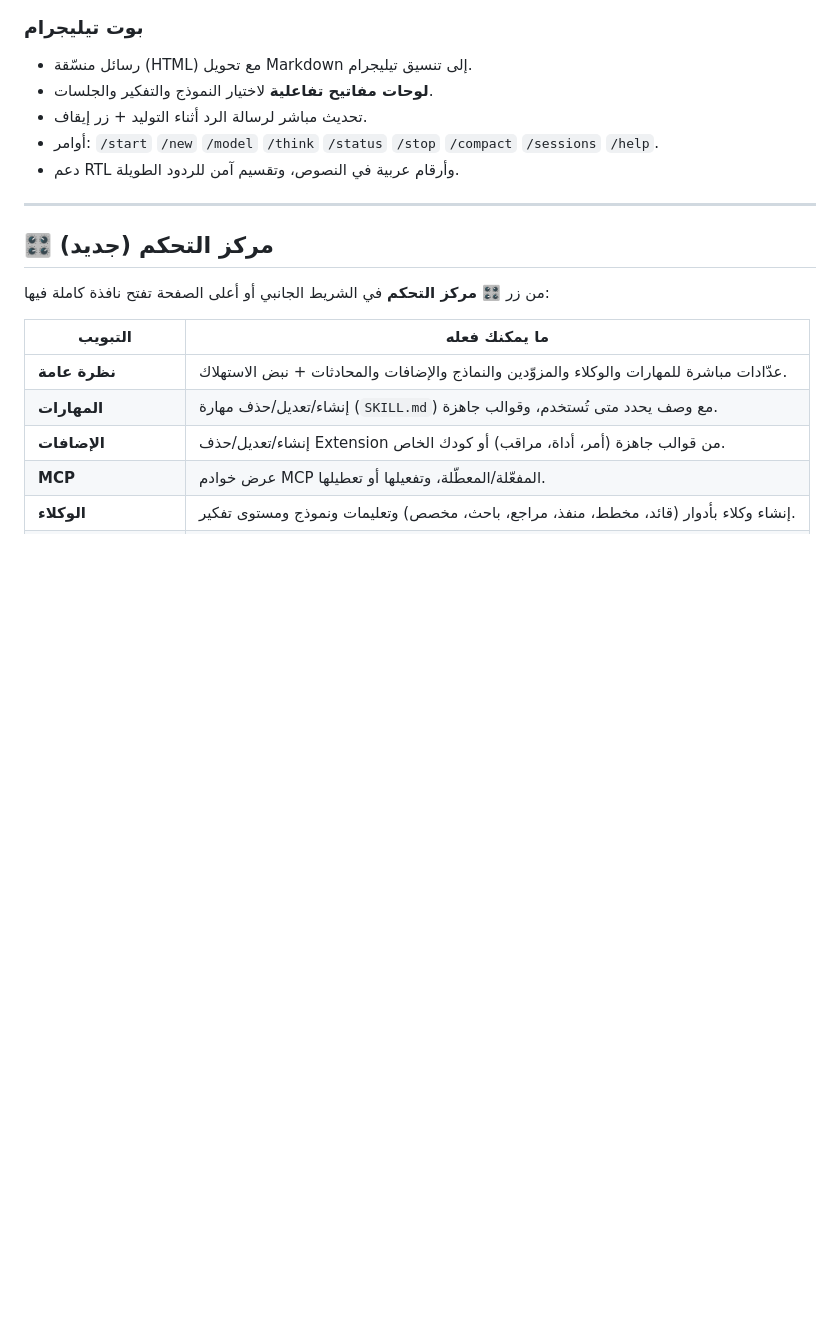
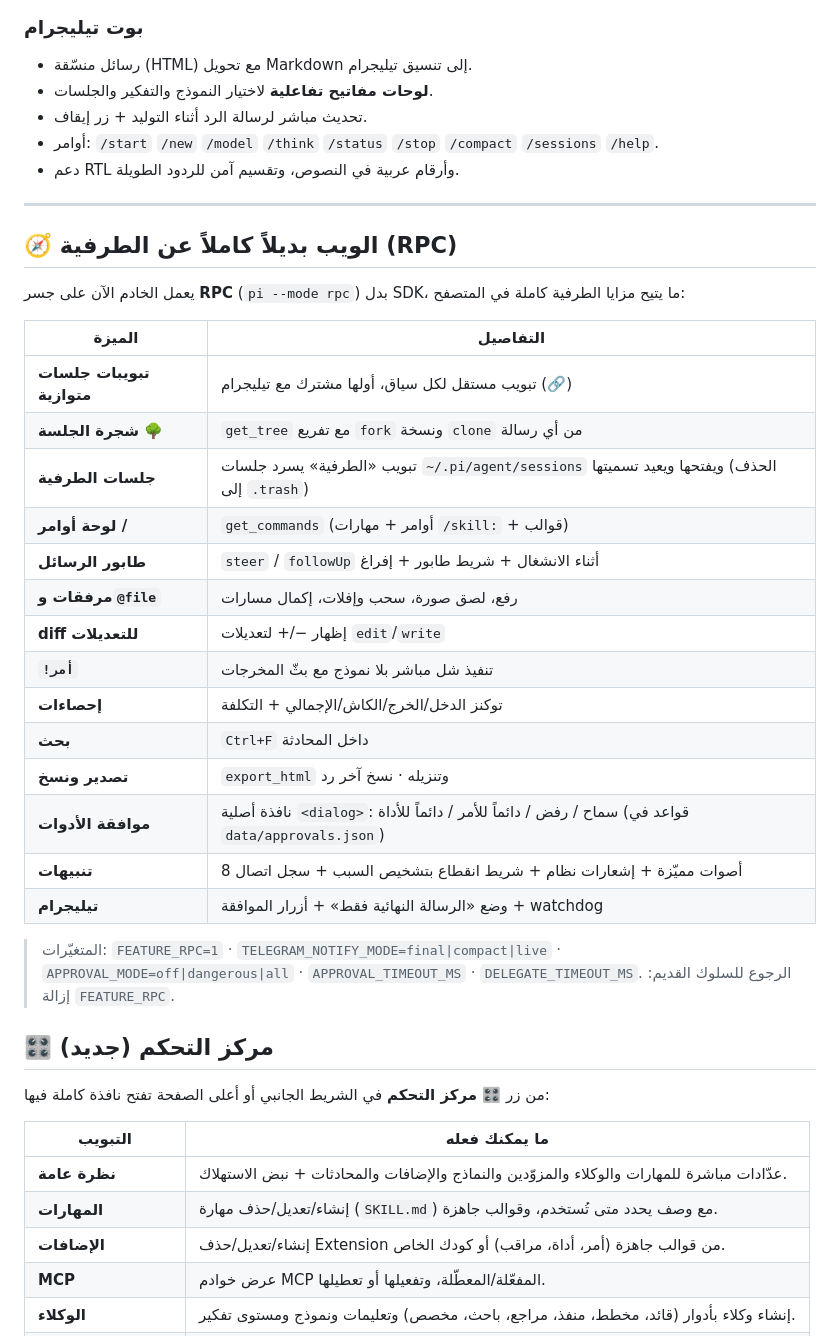
Before and after one commit to 4bdull4h/pi-webui-telegram, a Markdown page: README.md, the part around the change. Drawn GitHub-style; blank space fills up the shorter version.

Commit message:
docs: README parity section

```diff
--- a/README.md
+++ b/README.md
@@ -25,6 +25,30 @@
 - دعم RTL وأرقام عربية في النصوص، وتقسيم آمن للردود الطويلة.
 
 ---
+
+## 🧭 الويب بديلاً كاملاً عن الطرفية (RPC)
+
+يعمل الخادم الآن على جسر **RPC** (`pi --mode rpc`) بدل SDK، ما يتيح مزايا الطرفية كاملة في المتصفح:
+
+| الميزة | التفاصيل |
+|---|---|
+| **تبويبات جلسات متوازية** | تبويب مستقل لكل سياق، أولها مشترك مع تيليجرام (🔗) |
+| **شجرة الجلسة** 🌳 | `get_tree` مع تفريع `fork` ونسخة `clone` من أي رسالة |
+| **جلسات الطرفية** | تبويب «الطرفية» يسرد جلسات `~/.pi/agent/sessions` ويفتحها ويعيد تسميتها (الحذف إلى `.trash`) |
+| **لوحة أوامر /** | `get_commands` (أوامر + مهارات `/skill:` + قوالب) |
+| **طابور الرسائل** | `steer` / `followUp` أثناء الانشغال + شريط طابور + إفراغ |
+| **مرفقات و`@file`** | رفع، لصق صورة، سحب وإفلات، إكمال مسارات |
+| **diff للتعديلات** | إظهار −/+ لتعديلات `edit`/`write` |
+| **`!أمر`** | تنفيذ شل مباشر بلا نموذج مع بثّ المخرجات |
+| **إحصاءات** | توكنز الدخل/الخرج/الكاش/الإجمالي + التكلفة |
+| **بحث** | `Ctrl+F` داخل المحادثة |
+| **تصدير ونسخ** | `export_html` وتنزيله · نسخ آخر رد |
+| **موافقة الأدوات** | نافذة أصلية `<dialog>`: سماح / رفض / دائماً للأمر / دائماً للأداة (قواعد في `data/approvals.json`) |
+| **تنبيهات** | 8 أصوات مميّزة + إشعارات نظام + شريط انقطاع بتشخيص السبب + سجل اتصال |
+| **تيليجرام** | وضع «الرسالة النهائية فقط» + أزرار الموافقة + watchdog |
+
+> المتغيّرات: `FEATURE_RPC=1` · `TELEGRAM_NOTIFY_MODE=final|compact|live` · `APPROVAL_MODE=off|dangerous|all` ·
+> `APPROVAL_TIMEOUT_MS` · `DELEGATE_TIMEOUT_MS`. الرجوع للسلوك القديم: إزالة `FEATURE_RPC`.
 
 ## 🎛️ مركز التحكم (جديد)
 
```
